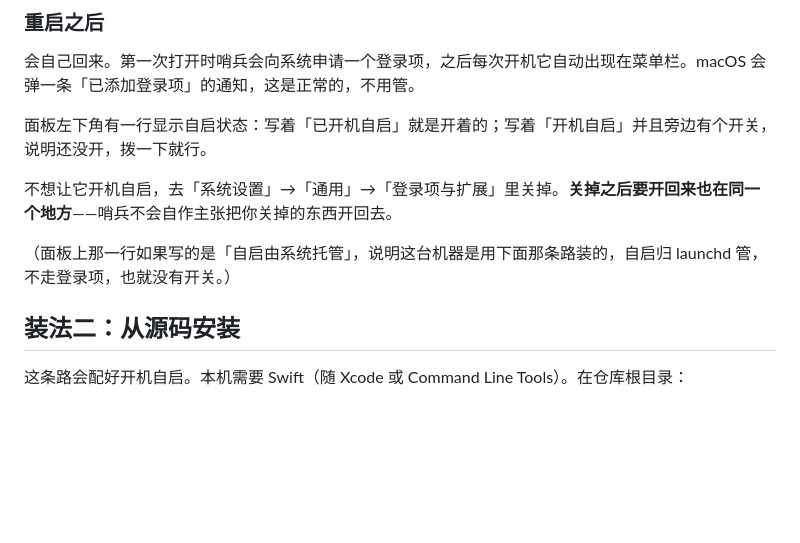
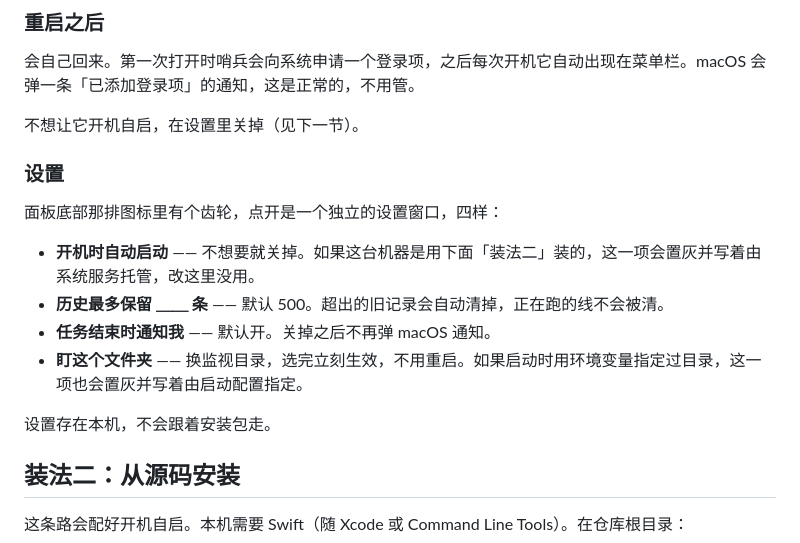
Before and after one commit to guaji67/cortex-sentinel, a Markdown page: INSTALL.md, the part around the change. Drawn GitHub-style; blank space fills up the shorter version.

Commit message:
docs: 说明书跟上设置窗口, 自启状态那行已从面板挪进设置

```diff
--- a/INSTALL.md
+++ b/INSTALL.md
@@ -52,11 +52,18 @@ macOS 15 起，老办法（在 Finder 里右键选「打开」）已经不管用
 
 会自己回来。第一次打开时哨兵会向系统申请一个登录项，之后每次开机它自动出现在菜单栏。macOS 会弹一条「已添加登录项」的通知，这是正常的，不用管。
 
-面板左下角有一行显示自启状态：写着「已开机自启」就是开着的；写着「开机自启」并且旁边有个开关，说明还没开，拨一下就行。
+不想让它开机自启，在设置里关掉（见下一节）。
 
-不想让它开机自启，去「系统设置」→「通用」→「登录项与扩展」里关掉。**关掉之后要开回来也在同一个地方**——哨兵不会自作主张把你关掉的东西开回去。
+### 设置
 
-（面板上那一行如果写的是「自启由系统托管」，说明这台机器是用下面那条路装的，自启归 launchd 管，不走登录项，也就没有开关。）
+面板底部那排图标里有个齿轮，点开是一个独立的设置窗口，四样：
+
+- **开机时自动启动** —— 不想要就关掉。如果这台机器是用下面「装法二」装的，这一项会置灰并写着由系统服务托管，改这里没用。
+- **历史最多保留 ＿＿ 条** —— 默认 500。超出的旧记录会自动清掉，正在跑的线不会被清。
+- **任务结束时通知我** —— 默认开。关掉之后不再弹 macOS 通知。
+- **盯这个文件夹** —— 换监视目录，选完立刻生效，不用重启。如果启动时用环境变量指定过目录，这一项也会置灰并写着由启动配置指定。
+
+设置存在本机，不会跟着安装包走。
 
 ## 装法二：从源码安装
 
```
